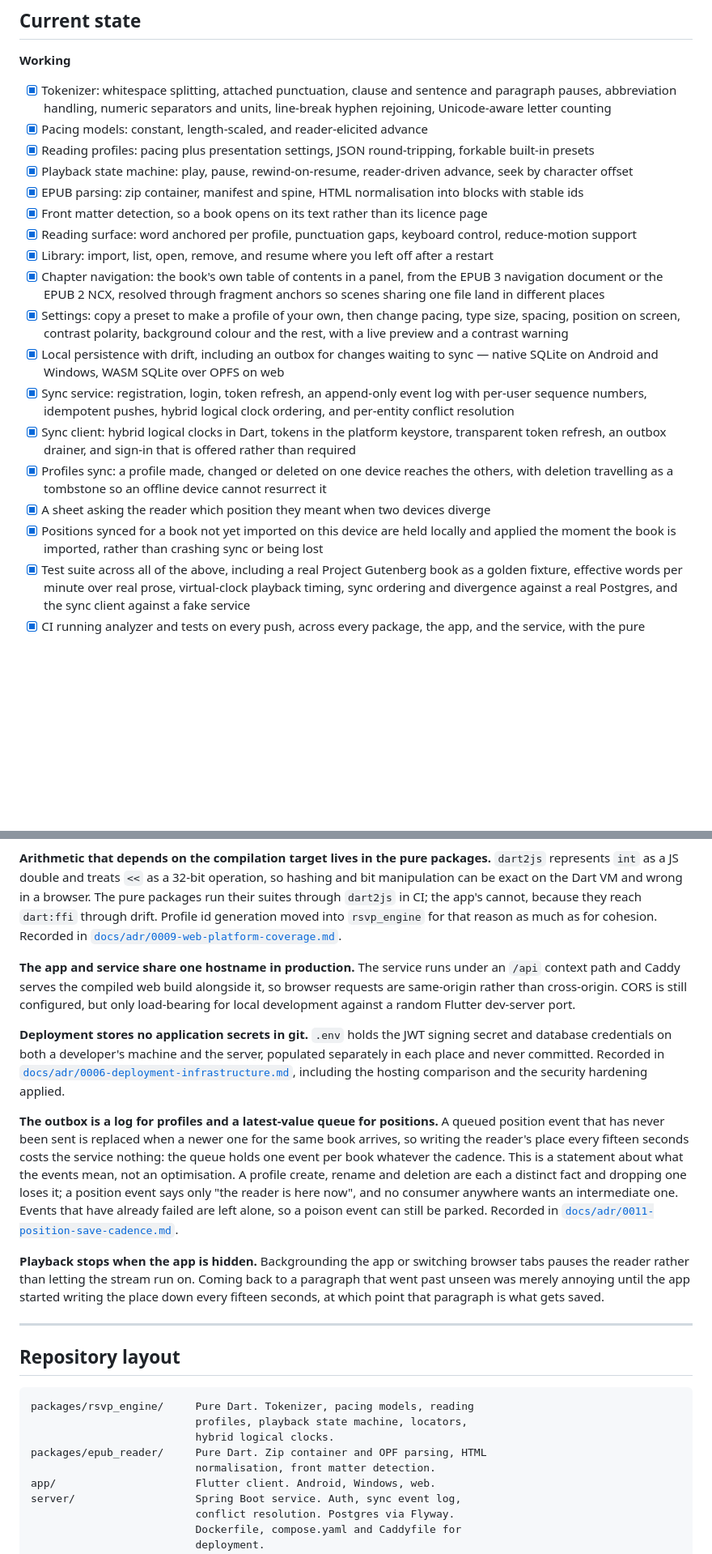
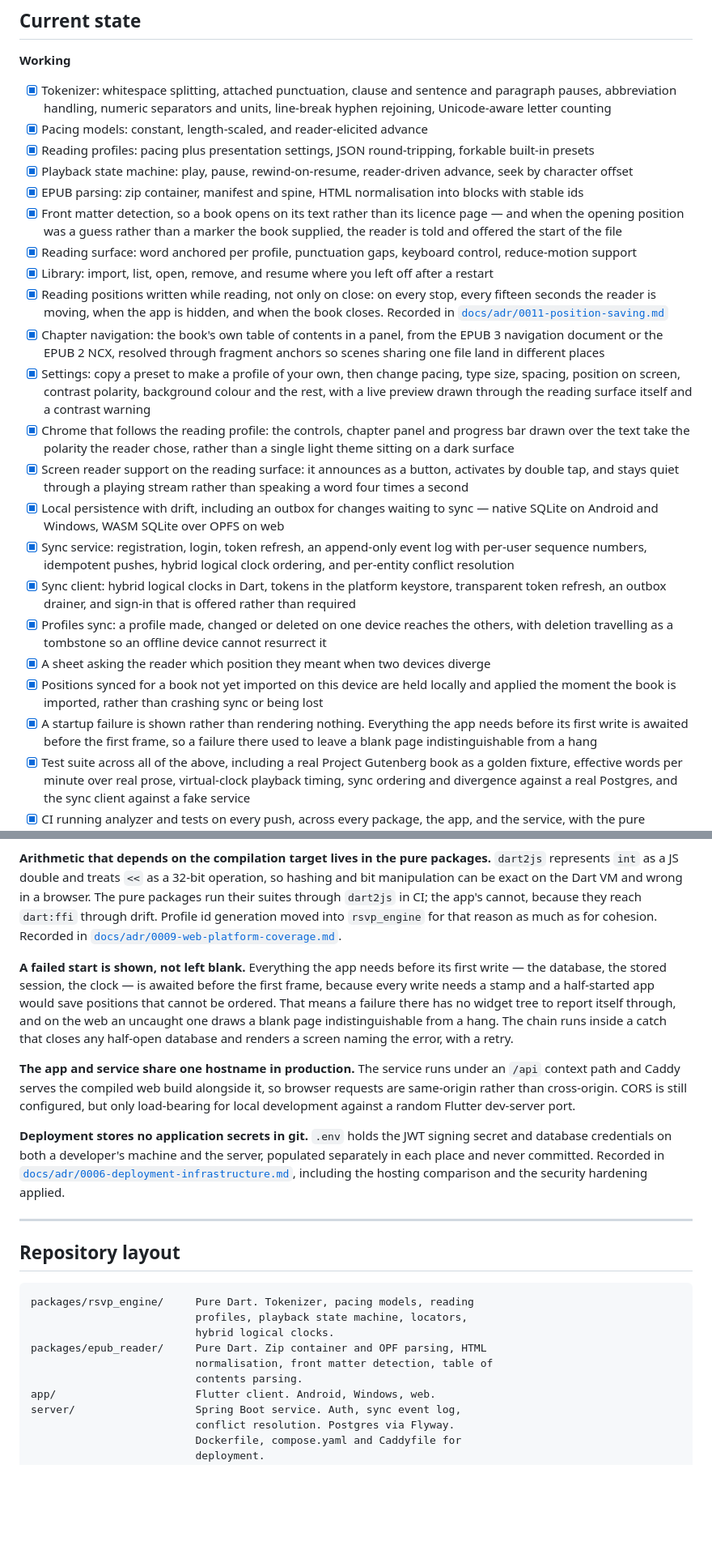
Before and after one commit to arnasbertulis/hereader, a Markdown page: README.md, 2 parts joined by grey strips. Shown at 81% size. Drawn GitHub-style; blank space fills up the shorter version.

```diff
--- a/README.md
+++ b/README.md
@@ -51,17 +51,21 @@ This is an accessibility tool. It does not diagnose, treat, manage, or improve a
 - [x] Reading profiles: pacing plus presentation settings, JSON round-tripping, forkable built-in presets
 - [x] Playback state machine: play, pause, rewind-on-resume, reader-driven advance, seek by character offset
 - [x] EPUB parsing: zip container, manifest and spine, HTML normalisation into blocks with stable ids
-- [x] Front matter detection, so a book opens on its text rather than its licence page
+- [x] Front matter detection, so a book opens on its text rather than its licence page — and when the opening position was a guess rather than a marker the book supplied, the reader is told and offered the start of the file
 - [x] Reading surface: word anchored per profile, punctuation gaps, keyboard control, reduce-motion support
 - [x] Library: import, list, open, remove, and resume where you left off after a restart
+- [x] Reading positions written while reading, not only on close: on every stop, every fifteen seconds the reader is moving, when the app is hidden, and when the book closes. Recorded in [`docs/adr/0011-position-saving.md`](docs/adr/0011-position-saving.md)
 - [x] Chapter navigation: the book's own table of contents in a panel, from the EPUB 3 navigation document or the EPUB 2 NCX, resolved through fragment anchors so scenes sharing one file land in different places
-- [x] Settings: copy a preset to make a profile of your own, then change pacing, type size, spacing, position on screen, contrast polarity, background colour and the rest, with a live preview and a contrast warning
+- [x] Settings: copy a preset to make a profile of your own, then change pacing, type size, spacing, position on screen, contrast polarity, background colour and the rest, with a live preview drawn through the reading surface itself and a contrast warning
+- [x] Chrome that follows the reading profile: the controls, chapter panel and progress bar drawn over the text take the polarity the reader chose, rather than a single light theme sitting on a dark surface
+- [x] Screen reader support on the reading surface: it announces as a button, activates by double tap, and stays quiet through a playing stream rather than speaking a word four times a second
 - [x] Local persistence with drift, including an outbox for changes waiting to sync — native SQLite on Android and Windows, WASM SQLite over OPFS on web
 - [x] Sync service: registration, login, token refresh, an append-only event log with per-user sequence numbers, idempotent pushes, hybrid logical clock ordering, and per-entity conflict resolution
 - [x] Sync client: hybrid logical clocks in Dart, tokens in the platform keystore, transparent token refresh, an outbox drainer, and sign-in that is offered rather than required
 - [x] Profiles sync: a profile made, changed or deleted on one device reaches the others, with deletion travelling as a tombstone so an offline device cannot resurrect it
 - [x] A sheet asking the reader which position they meant when two devices diverge
 - [x] Positions synced for a book not yet imported on this device are held locally and applied the moment the book is imported, rather than crashing sync or being lost
+- [x] A startup failure is shown rather than rendering nothing. Everything the app needs before its first write is awaited before the first frame, so a failure there used to leave a blank page indistinguishable from a hang
 - [x] Test suite across all of the above, including a real Project Gutenberg book as a golden fixture, effective words per minute over real prose, virtual-clock playback timing, sync ordering and divergence against a real Postgres, and the sync client against a fake service
 - [x] CI running analyzer and tests on every push, across every package, the app, and the service, with the pure packages also run through `dart2js` in a browser and the web build compiled on every change
 - [x] Deployed: containerised service and web build behind Caddy on a Hetzner VPS, automatic HTTPS via an sslip.io hostname, with reading positions and profiles both verified syncing between Windows and web against the live service
@@ -151,13 +161,11 @@ Recorded in [`docs/adr/0005-sync-event-log.md`](docs/adr/0005-sync-event-log.md)
 
 **Arithmetic that depends on the compilation target lives in the pure packages.** `dart2js` represents `int` as a JS double and treats `<<` as a 32-bit operation, so hashing and bit manipulation can be exact on the Dart VM and wrong in a browser. The pure packages run their suites through `dart2js` in CI; the app's cannot, because they reach `dart:ffi` through drift. Profile id generation moved into `rsvp_engine` for that reason as much as for cohesion. Recorded in [`docs/adr/0009-web-platform-coverage.md`](docs/adr/0009-web-platform-coverage.md).
 
+**A failed start is shown, not left blank.** Everything the app needs before its first write — the database, the stored session, the clock — is awaited before the first frame, because every write needs a stamp and a half-started app would save positions that cannot be ordered. That means a failure there has no widget tree to report itself through, and on the web an uncaught one draws a blank page indistinguishable from a hang. The chain runs inside a catch that closes any half-open database and renders a screen naming the error, with a retry.
+
 **The app and service share one hostname in production.** The service runs under an `/api` context path and Caddy serves the compiled web build alongside it, so browser requests are same-origin rather than cross-origin. CORS is still configured, but only load-bearing for local development against a random Flutter dev-server port.
 
 **Deployment stores no application secrets in git.** `.env` holds the JWT signing secret and database credentials on both a developer's machine and the server, populated separately in each place and never committed. Recorded in [`docs/adr/0006-deployment-infrastructure.md`](docs/adr/0006-deployment-infrastructure.md), including the hosting comparison and the security hardening applied.
-
-**The outbox is a log for profiles and a latest-value queue for positions.** A queued position event that has never been sent is replaced when a newer one for the same book arrives, so writing the reader's place every fifteen seconds costs the service nothing: the queue holds one event per book whatever the cadence. This is a statement about what the events mean, not an optimisation. A profile create, rename and deletion are each a distinct fact and dropping one loses it; a position event says only "the reader is here now", and no consumer anywhere wants an intermediate one. Events that have already failed are left alone, so a poison event can still be parked. Recorded in [`docs/adr/0011-position-save-cadence.md`](docs/adr/0011-position-save-cadence.md).
-
-**Playback stops when the app is hidden.** Backgrounding the app or switching browser tabs pauses the reader rather than letting the stream run on. Coming back to a paragraph that went past unseen was merely annoying until the app started writing the place down every fifteen seconds, at which point that paragraph is what gets saved.
 
 ---
 
@@ -168,7 +176,8 @@ packages/rsvp_engine/     Pure Dart. Tokenizer, pacing models, reading
                           profiles, playback state machine, locators,
                           hybrid logical clocks.
 packages/epub_reader/     Pure Dart. Zip container and OPF parsing, HTML
-                          normalisation, front matter detection.
+                          normalisation, front matter detection, table of
+                          contents parsing.
 app/                      Flutter client. Android, Windows, web.
 server/                   Spring Boot service. Auth, sync event log,
                           conflict resolution. Postgres via Flyway.
```
Also changed, not shown: other parts of README.md (+19 -11 lines).
